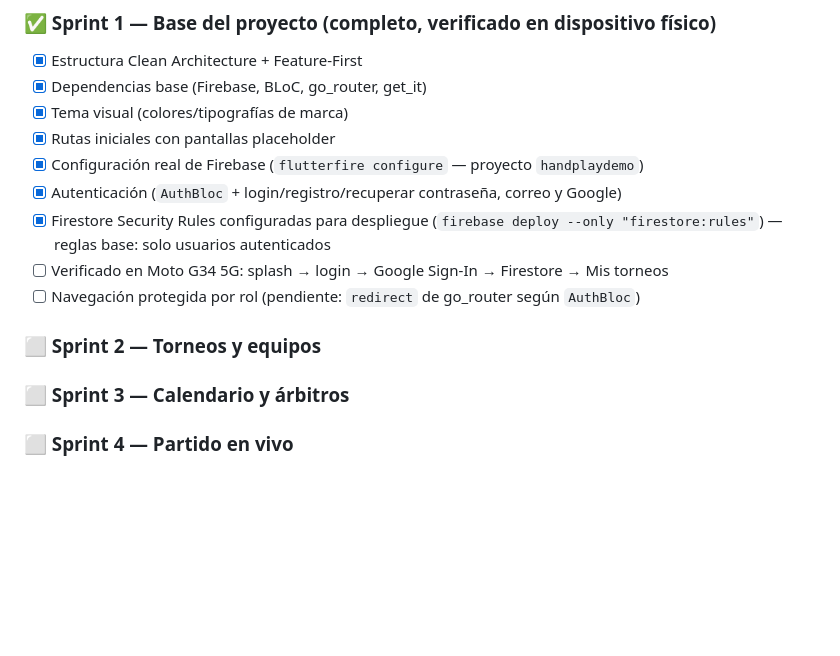
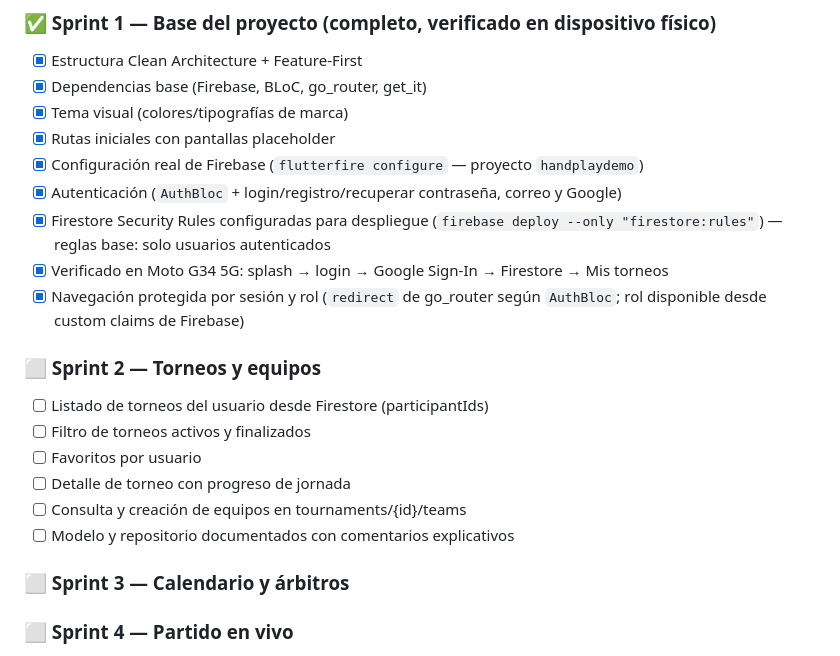
Before and after one commit to tatiana1104/handplay_demo, a Markdown page: README.md, the part around the change. GitHub-like rendering; blank space fills up the shorter version.

Commit message:
Actualizacion README

```diff
--- a/README.md
+++ b/README.md
@@ -84,10 +84,17 @@ con `TODO(Sprint 1)` en `lib/main.dart` para inicializar Firebase.
 - [x] Configuración real de Firebase (`flutterfire configure` — proyecto `handplaydemo`)
 - [x] Autenticación (`AuthBloc` + login/registro/recuperar contraseña, correo y Google)
 - [x] Firestore Security Rules configuradas para despliegue (`firebase deploy --only "firestore:rules"`) — reglas base: solo usuarios autenticados
-- [ ] Verificado en Moto G34 5G: splash → login → Google Sign-In → Firestore → Mis torneos
-- [ ] Navegación protegida por rol (pendiente: `redirect` de go_router según `AuthBloc`)
+- [x] Verificado en Moto G34 5G: splash → login → Google Sign-In → Firestore → Mis torneos
+- [x] Navegación protegida por sesión y rol (`redirect` de go_router según `AuthBloc`; rol disponible desde custom claims de Firebase)
 
 ### ⬜ Sprint 2 — Torneos y equipos
+- [ ] Listado de torneos del usuario desde Firestore (participantIds)
+- [ ] Filtro de torneos activos y finalizados
+- [ ] Favoritos por usuario
+- [ ] Detalle de torneo con progreso de jornada
+- [ ] Consulta y creación de equipos en tournaments/{id}/teams
+- [ ] Modelo y repositorio documentados con comentarios explicativos
+
 ### ⬜ Sprint 3 — Calendario y árbitros
 ### ⬜ Sprint 4 — Partido en vivo
 ### ⬜ Sprint 5 — Estadísticas
```
